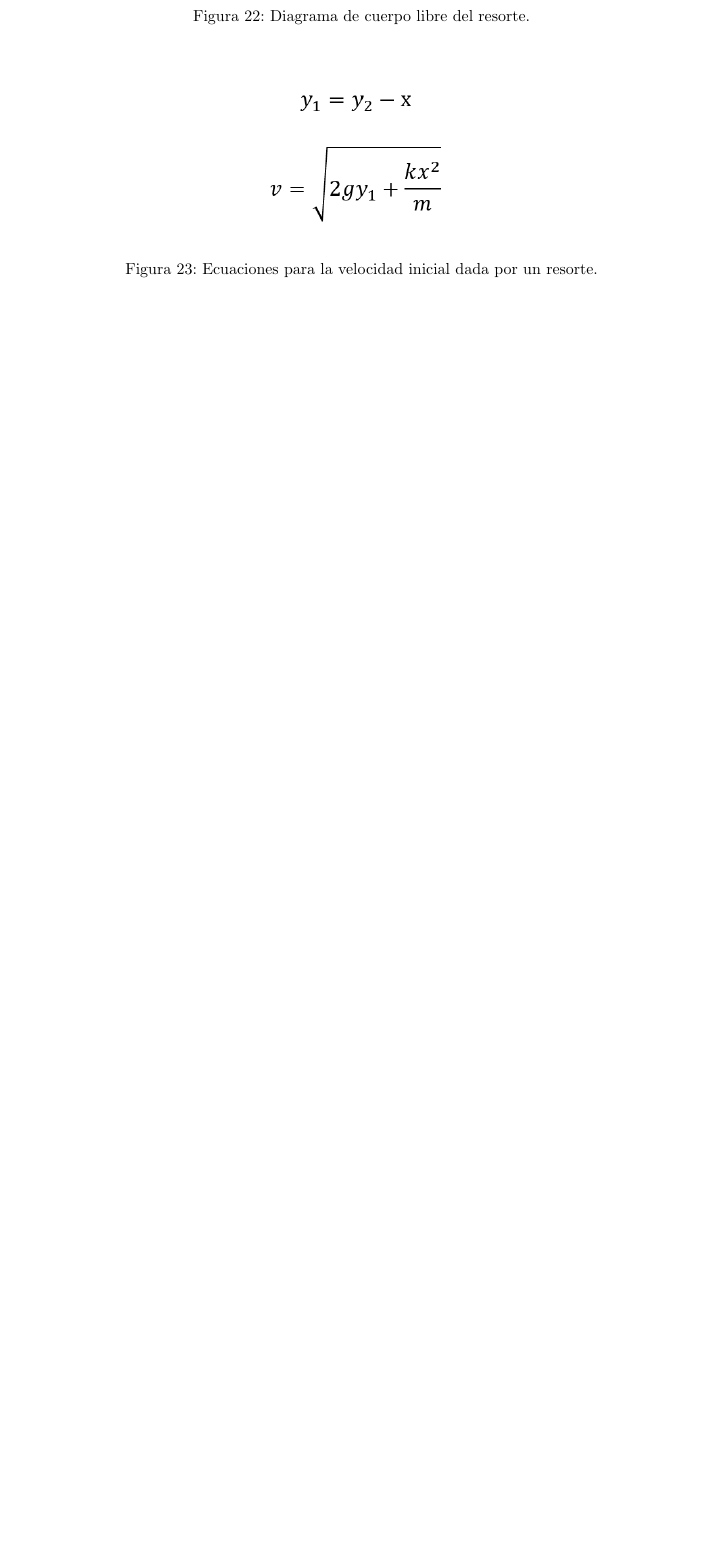
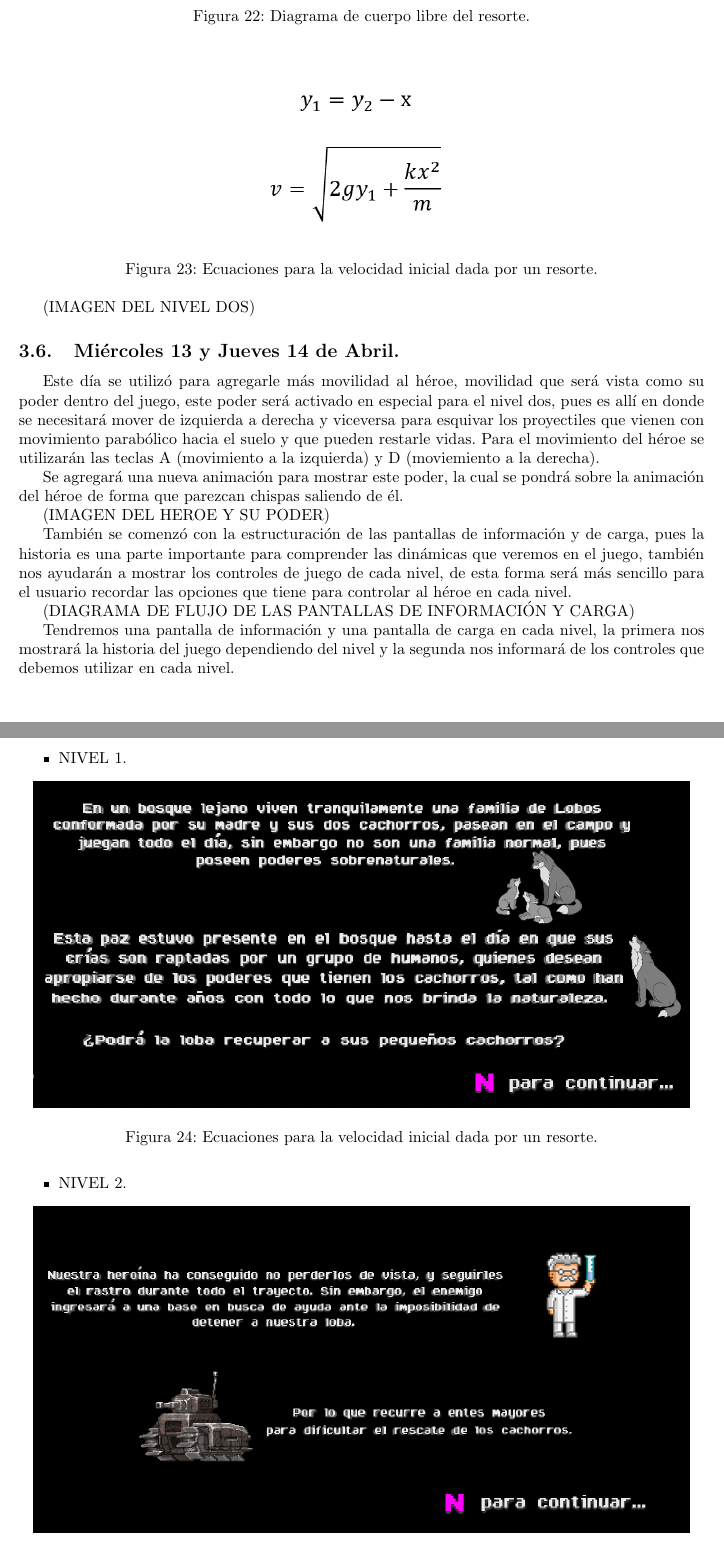
Before and after one commit to davidagudeloo/PROYECTO-FINAL, a LaTeX document (INFORME PROYECTO FINAL/main.tex): part of page 13 of 13 before the commit and two parts of pages 13 and 14 of 15 after it, the two joined at a grey line, cut so that both start at the same text, the shorter picture padded with empty space. Compiled offline with pdfLaTeX.

Commit message:
Actualización informe

```diff
--- a/INFORME PROYECTO FINAL/main.tex
+++ b/INFORME PROYECTO FINAL/main.tex
@@ -342,3 +343,35 @@ También implementamos las ecuaciones de resortes, las cuales nos darán la velo
 \label{fig:ecuacionesresorte}
 \end{figure}
 
+(IMAGEN DEL NIVEL DOS)
+
+\subsection{Miércoles 13 y Jueves 14 de Abril.}
+Este día se utilizó para agregarle más movilidad al héroe, movilidad que será vista como su poder dentro del juego, este poder será activado en especial para el nivel dos, pues es allí en donde se necesitará mover de izquierda a derecha y viceversa para esquivar los proyectiles que vienen con movimiento parabólico hacia el suelo y que pueden restarle vidas. Para el movimiento del héroe se utilizarán las teclas A (movimiento a la izquierda) y D (moviemiento a la derecha).
+
+Se agregará una nueva animación para mostrar este poder, la cual se pondrá sobre la animación del héroe de forma que parezcan chispas saliendo de él.
+
+(IMAGEN DEL HEROE Y SU PODER)
+
+También se comenzó con la estructuración de las pantallas de información y de carga, pues la historia es una parte importante para comprender las dinámicas que veremos en el juego, también nos ayudarán a mostrar los controles de juego de cada nivel, de esta forma será más sencillo para el usuario recordar las opciones que tiene para controlar al héroe en cada nivel.
+
+(DIAGRAMA DE FLUJO DE LAS PANTALLAS DE INFORMACIÓN Y CARGA)
+
+Tendremos una pantalla de información y una pantalla de carga en cada nivel, la primera nos mostrará la historia del juego dependiendo del nivel y la segunda nos informará de los controles que debemos utilizar en cada nivel.
+
+\begin{itemize}
+    \item NIVEL 1.
+
+        \begin{figure}[h]
+        \includegraphics[scale=0.5]{Images/pantallahistoria.png}
+        \centering
+        \caption{Ecuaciones para la velocidad inicial dada por un resorte.}
+        \label{fig:ecuacionesresorte}
+        \end{figure}
+
+    \item NIVEL 2.
+        \begin{figure}[h]
+        \includegraphics[scale=0.5]{Images/pantallahistoria2.png}
+        \centering
+        \caption{Ecuaciones para la velocidad inicial dada por un resorte.}
+        \label{fig:ecuacionesresorte}
+        \end{figure}
@@ -344,0 +393 @@ También implementamos las ecuaciones de resortes, las cuales nos darán la velo
+PANTALLA DE CARGA CON CONTROL W
```
Also changed, not shown: INFORME PROYECTO FINAL/INFORME_PROYECTO_FINAL.pdf, INFORME PROYECTO FINAL/Images/pantallahistoria.png (added), INFORME PROYECTO FINAL/Images/pantallahistoria2.png (added), INFORME PROYECTO FINAL/main.tex (27 more changed lines).
